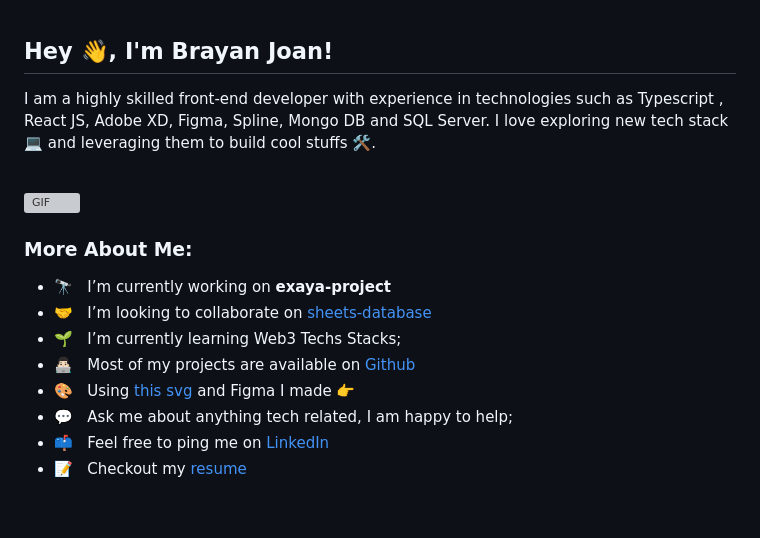
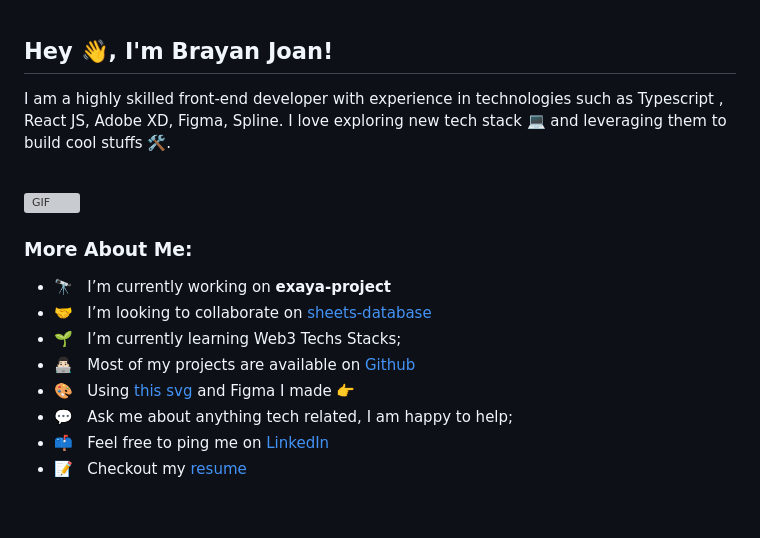
Before and after one commit to kralion/kralion, a Markdown page: README.md, the part around the change printed below. Drawn GitHub-style; grey boxes are pictures that could not be loaded.

```diff
--- a/README.md
+++ b/README.md
@@ -1,7 +1,7 @@
 ## Hey 👋, I'm Brayan Joan!
 
 
-I am a highly skilled front-end developer with experience in technologies such as Typescript , React JS, Adobe XD, Figma, Spline, Mongo DB and SQL Server. I love exploring new tech stack 💻 and leveraging them to build cool stuffs 🛠️.
+I am a highly skilled front-end developer with experience in technologies such as Typescript , React JS, Adobe XD, Figma, Spline. I love exploring new tech stack 💻 and leveraging them to build cool stuffs 🛠️.
 <br/>
 <br/>
 
```
Also changed, not shown: other parts of README.md (+1 -1 lines).
